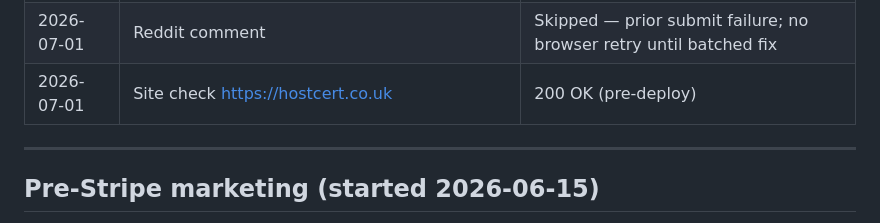
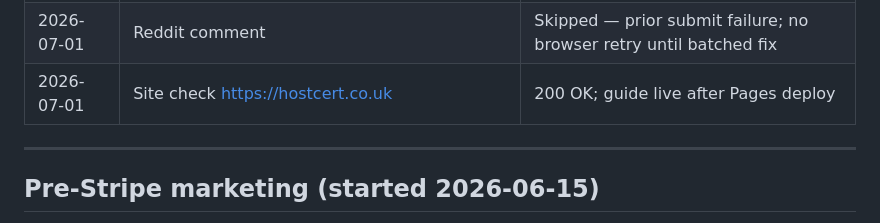
Before and after one commit to GemmaBailey03/hostcert, a Markdown page: launch/outreach-prospects.md, the part around the change. Drawn GitHub-style.

Commit message:
Note post-deploy site check for England guide run.
Co-authored-by: Cursor <cursoragent@cursor.com>

```diff
--- a/launch/outreach-prospects.md
+++ b/launch/outreach-prospects.md
@@ -97,7 +97,7 @@ No pressure — looking for 3–5 early hosts.
 | 2026-06-23 | Facebook promo posts | **Skipped — group rules + account safety** |
 | 2026-07-01 | SEO guide #5 England STL registration (`england-stl-registration-2026.html`) | Deployed |
 | 2026-07-01 | Reddit comment | Skipped — prior submit failure; no browser retry until batched fix |
-| 2026-07-01 | Site check https://hostcert.co.uk | 200 OK (pre-deploy) |
+| 2026-07-01 | Site check https://hostcert.co.uk | 200 OK; guide live after Pages deploy |
 
 ---
 
```
